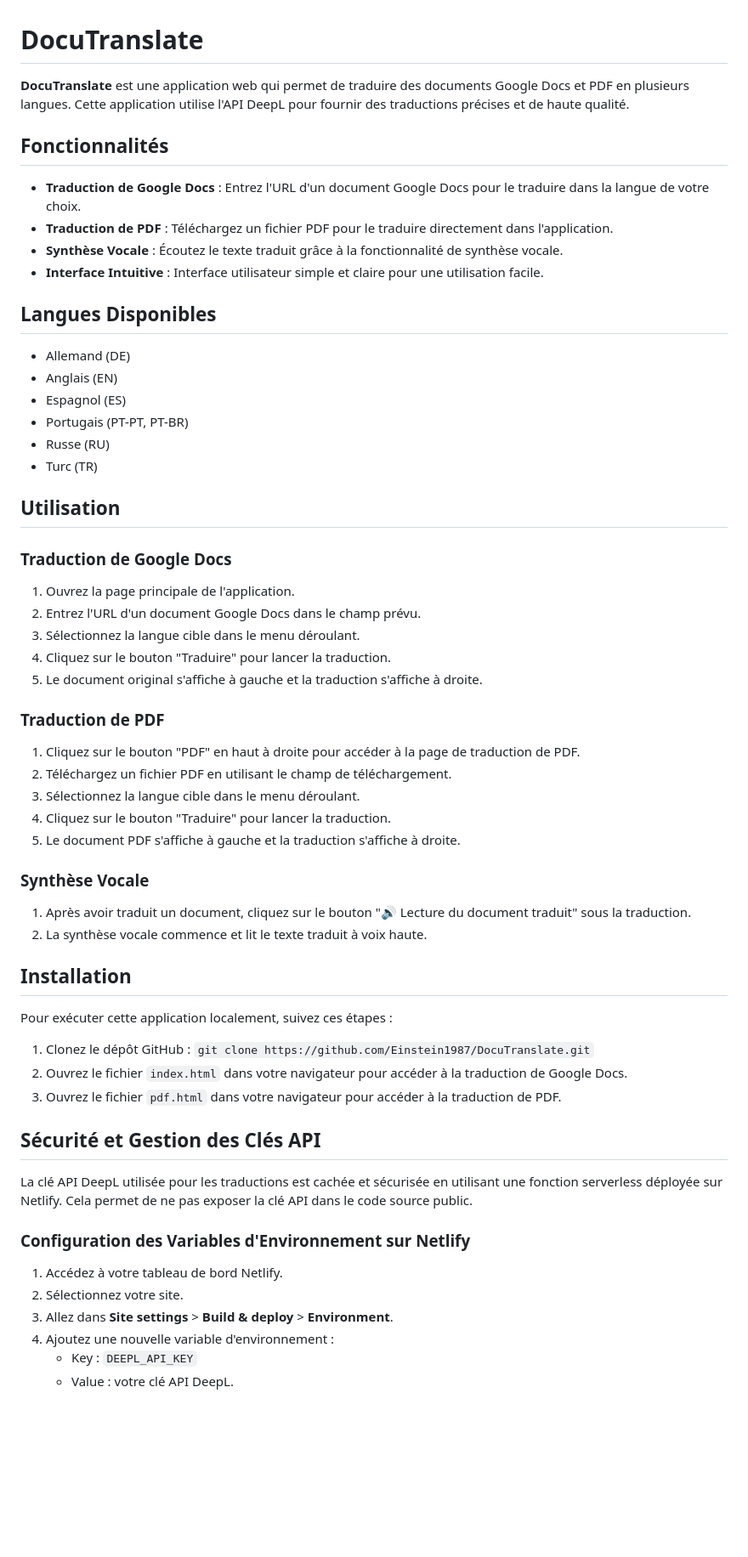
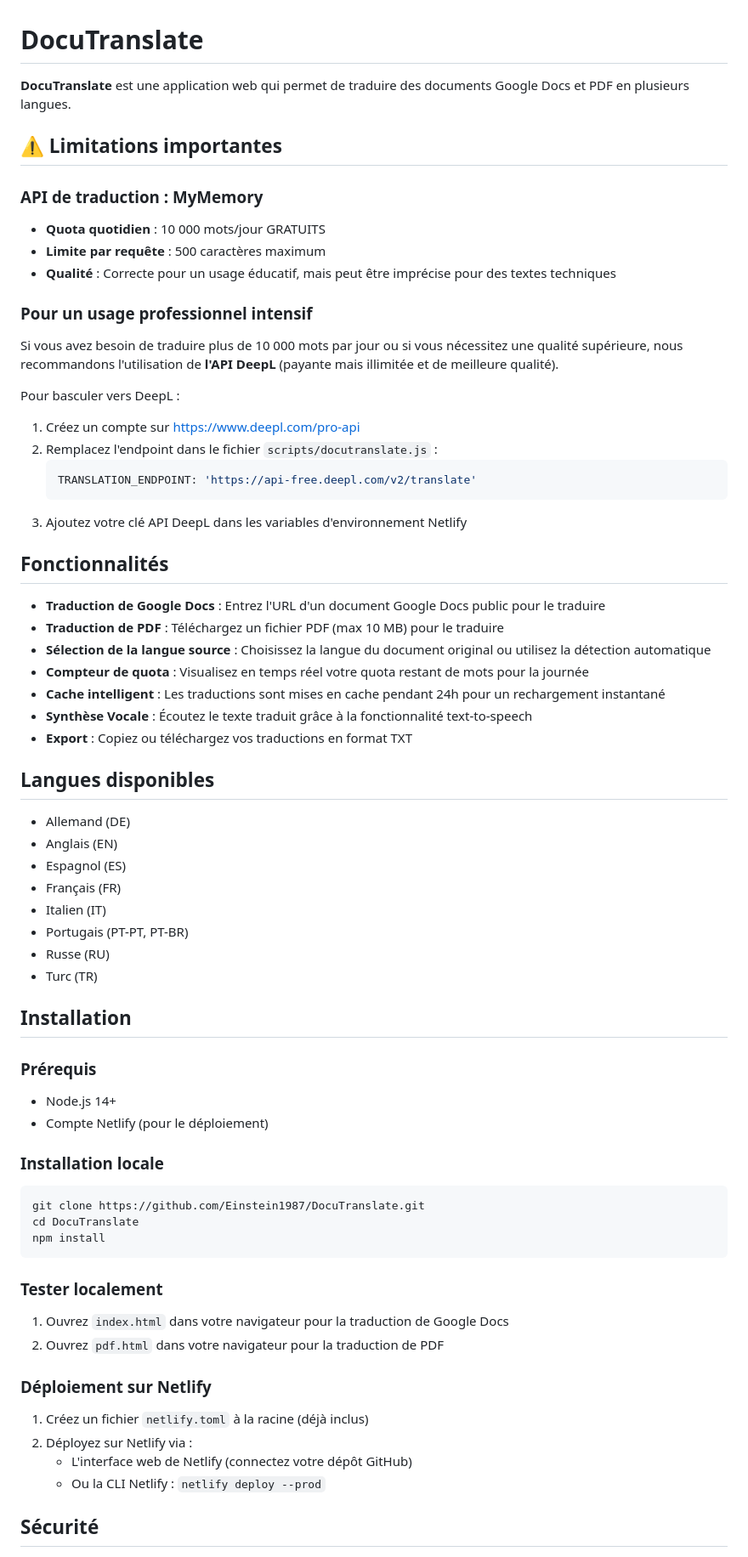
Before and after one commit to Einstein1987/DocuTranslate, a Markdown page: README.md, the part around one of its changes. Shown at 85% size. GitHub-like rendering; blank space fills up the shorter version.

````diff
--- a/README.md
+++ b/README.md
@@ -1,53 +1,68 @@
 # DocuTranslate
-**DocuTranslate** est une application web qui permet de traduire des documents Google Docs et PDF en plusieurs langues. Cette application utilise l'API DeepL pour fournir des traductions précises et de haute qualité.
+
+**DocuTranslate** est une application web qui permet de traduire des documents Google Docs et PDF en plusieurs langues.
+
+## ⚠️ Limitations importantes
+
+### API de traduction : MyMemory
+- **Quota quotidien** : 10 000 mots/jour GRATUITS
+- **Limite par requête** : 500 caractères maximum
+- **Qualité** : Correcte pour un usage éducatif, mais peut être imprécise pour des textes techniques
+
+### Pour un usage professionnel intensif
+Si vous avez besoin de traduire plus de 10 000 mots par jour ou si vous nécessitez une qualité supérieure, nous recommandons l'utilisation de **l'API DeepL** (payante mais illimitée et de meilleure qualité).
+
+Pour basculer vers DeepL :
+1. Créez un compte sur https://www.deepl.com/pro-api
+2. Remplacez l'endpoint dans le fichier `scripts/docutranslate.js` :
+   ```javascript
+   TRANSLATION_ENDPOINT: 'https://api-free.deepl.com/v2/translate'
+   ```
+3. Ajoutez votre clé API DeepL dans les variables d'environnement Netlify
 
 ## Fonctionnalités
-- **Traduction de Google Docs** : Entrez l'URL d'un document Google Docs pour le traduire dans la langue de votre choix.
-- **Traduction de PDF** : Téléchargez un fichier PDF pour le traduire directement dans l'application.
-- **Synthèse Vocale** : Écoutez le texte traduit grâce à la fonctionnalité de synthèse vocale.
-- **Interface Intuitive** : Interface utilisateur simple et claire pour une utilisation facile.
 
-## Langues Disponibles
+- **Traduction de Google Docs** : Entrez l'URL d'un document Google Docs public pour le traduire
+- **Traduction de PDF** : Téléchargez un fichier PDF (max 10 MB) pour le traduire
+- **Sélection de la langue source** : Choisissez la langue du document original ou utilisez la détection automatique
+- **Compteur de quota** : Visualisez en temps réel votre quota restant de mots pour la journée
+- **Cache intelligent** : Les traductions sont mises en cache pendant 24h pour un rechargement instantané
+- **Synthèse Vocale** : Écoutez le texte traduit grâce à la fonctionnalité text-to-speech
+- **Export** : Copiez ou téléchargez vos traductions en format TXT
+
+## Langues disponibles
+
 - Allemand (DE)
 - Anglais (EN)
 - Espagnol (ES)
+- Français (FR)
+- Italien (IT)
 - Portugais (PT-PT, PT-BR)
 - Russe (RU)
 - Turc (TR)
 
-## Utilisation
-### Traduction de Google Docs
-1. Ouvrez la page principale de l'application.
-2. Entrez l'URL d'un document Google Docs dans le champ prévu.
-3. Sélectionnez la langue cible dans le menu déroulant.
-4. Cliquez sur le bouton "Traduire" pour lancer la traduction.
-5. Le document original s'affiche à gauche et la traduction s'affiche à droite.
+## Installation
 
-### Traduction de PDF
-1. Cliquez sur le bouton "PDF" en haut à droite pour accéder à la page de traduction de PDF.
-2. Téléchargez un fichier PDF en utilisant le champ de téléchargement.
-3. Sélectionnez la langue cible dans le menu déroulant.
-4. Cliquez sur le bouton "Traduire" pour lancer la traduction.
-5. Le document PDF s'affiche à gauche et la traduction s'affiche à droite.
+### Prérequis
+- Node.js 14+
+- Compte Netlify (pour le déploiement)
 
-### Synthèse Vocale
-1. Après avoir traduit un document, cliquez sur le bouton "🔊 Lecture du document traduit" sous la traduction.
-2. La synthèse vocale commence et lit le texte traduit à voix haute.
+### Installation locale
+```bash
+git clone https://github.com/Einstein1987/DocuTranslate.git
+cd DocuTranslate
+npm install
+```
 
-## Installation
-Pour exécuter cette application localement, suivez ces étapes :
-1. Clonez le dépôt GitHub : `git clone https://github.com/Einstein1987/DocuTranslate.git`
-2. Ouvrez le fichier `index.html` dans votre navigateur pour accéder à la traduction de Google Docs.
-3. Ouvrez le fichier `pdf.html` dans votre navigateur pour accéder à la traduction de PDF.
+### Tester localement
+1. Ouvrez `index.html` dans votre navigateur pour la traduction de Google Docs
+2. Ouvrez `pdf.html` dans votre navigateur pour la traduction de PDF
 
-## Sécurité et Gestion des Clés API
-La clé API DeepL utilisée pour les traductions est cachée et sécurisée en utilisant une fonction serverless déployée sur Netlify. Cela permet de ne pas exposer la clé API dans le code source public.
+### Déploiement sur Netlify
+1. Créez un fichier `netlify.toml` à la racine (déjà inclus)
+2. Déployez sur Netlify via :
+   - L'interface web de Netlify (connectez votre dépôt GitHub)
+   - Ou la CLI Netlify : `netlify deploy --prod`
 
-### Configuration des Variables d'Environnement sur Netlify
-1. Accédez à votre tableau de bord Netlify.
-2. Sélectionnez votre site.
-3. Allez dans **Site settings** > **Build & deploy** > **Environment**.
-4. Ajoutez une nouvelle variable d'environnement :
-   - Key : `DEEPL_API_KEY`
-   - Value : votre clé API DeepL.
+## Sécurité
 
````
Also changed, not shown: other parts of README.md (+67 -91 lines).
